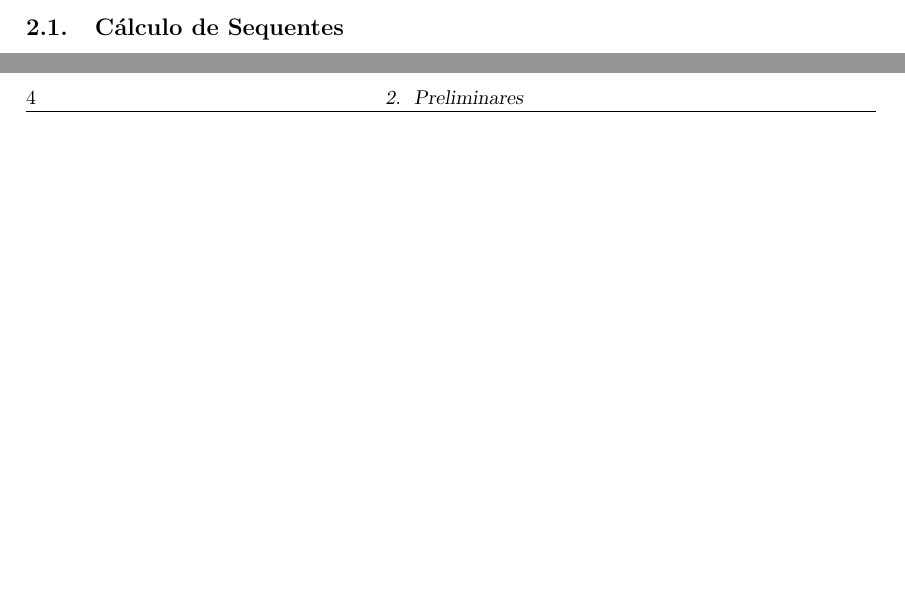
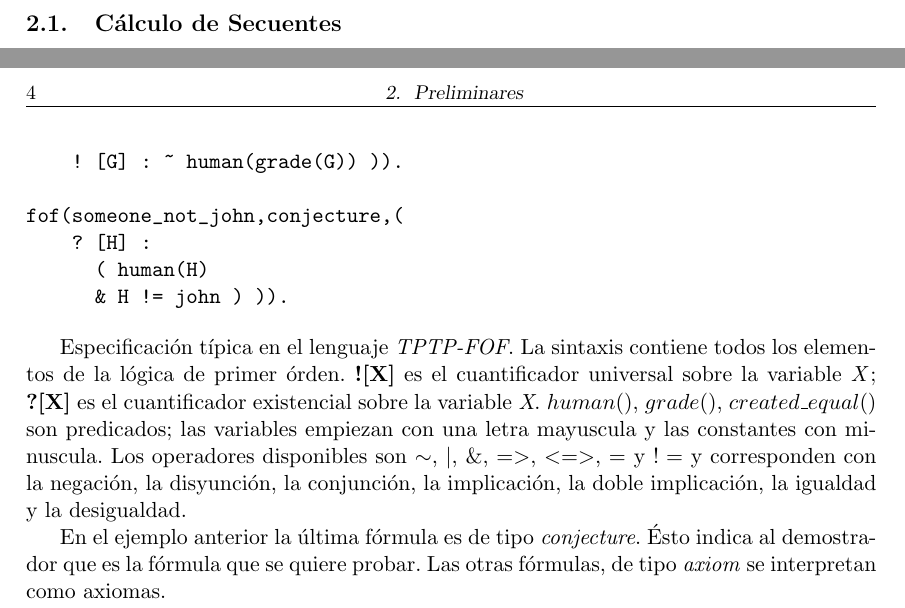
Before and after one commit to antongal/informe, a LaTeX thesis (latex/tesis.tex, which reads latex/preliminares.tex): two parts of pages 9 and 10 of 26 before the commit and two parts of pages 9 and 10 of 28 after it, joined at a grey line, cut so that both start at the same text, the shorter picture padded with empty space. Compiled offline with pdfLaTeX.

Commit message:
preliminares

```diff
--- a/latex/preliminares.tex
+++ b/latex/preliminares.tex
@@ -1,4 +1,4 @@
 \chapter{Preliminares}
 
-\section{C'alculo de Sequentes}
+\section{C'alculo de Secuentes}
 
@@ -7,0 +21,32 @@
+fof(john,axiom,(
+    human(john) )).
+
+fof(all_created_equal,axiom,(
+    ! [H1,H2] :
+      ( ( human(H1)
+         & human(H2) )
+     => created_equal(H1,H2) ) )).
+
+fof(john_failed,axiom,(
+    grade(john) = f )).
+
+fof(someone_got_an_a,axiom,(
+    ? [H] :
+      ( human(H)
+      & grade(H) = a ) )).
+
+fof(distinct_grades,axiom,(
+    a != f )).
+
+fof(grades_not_human,axiom,(
+    ! [G] : ~ human(grade(G)) )).
+
+fof(someone_not_john,conjecture,(
+    ? [H] :
+      ( human(H)
+      & H != john ) )).
+\end{verbatim}
+
+Especificaci'on t'ipica en el lenguaje \textit{TPTP-FOF}. La sintaxis contiene todos los elementos de la l'ogica de primer 'orden. \textbf{![X]} es el cuantificador universal sobre la variable \textit{X}; \textbf{?[X]} es el cuantificador existencial sobre la variable \textit{X}. \textit{$human()$}, \textit{$grade()$}, \textit{$created\_equal()$} son predicados; las variables empiezan con una letra mayuscula y las constantes con minuscula. Los operadores disponibles son $\sim$, $|$, $\&$, $=>$, $<=>$, $=$ y $!=$ y corresponden con la negaci'on, la disyunci'on, la conjunci'on, la implicaci'on, la doble implicaci'on, la igualdad y la desigualdad.
+
+En el ejemplo anterior la 'ultima f'ormula es de tipo \textit{conjecture}. 'Esto indica al demostrador que es la f'ormula que se quiere probar. Las otras f'ormulas, de tipo \textit{axiom} se interpretan como axiomas.
```
Also changed, not shown: latex/referencias.tex (+16 -0 lines), latex/tesis.tex (+1 -0 lines), latex/tesis.pdf, latex/preliminares.tex (13 more changed lines).
